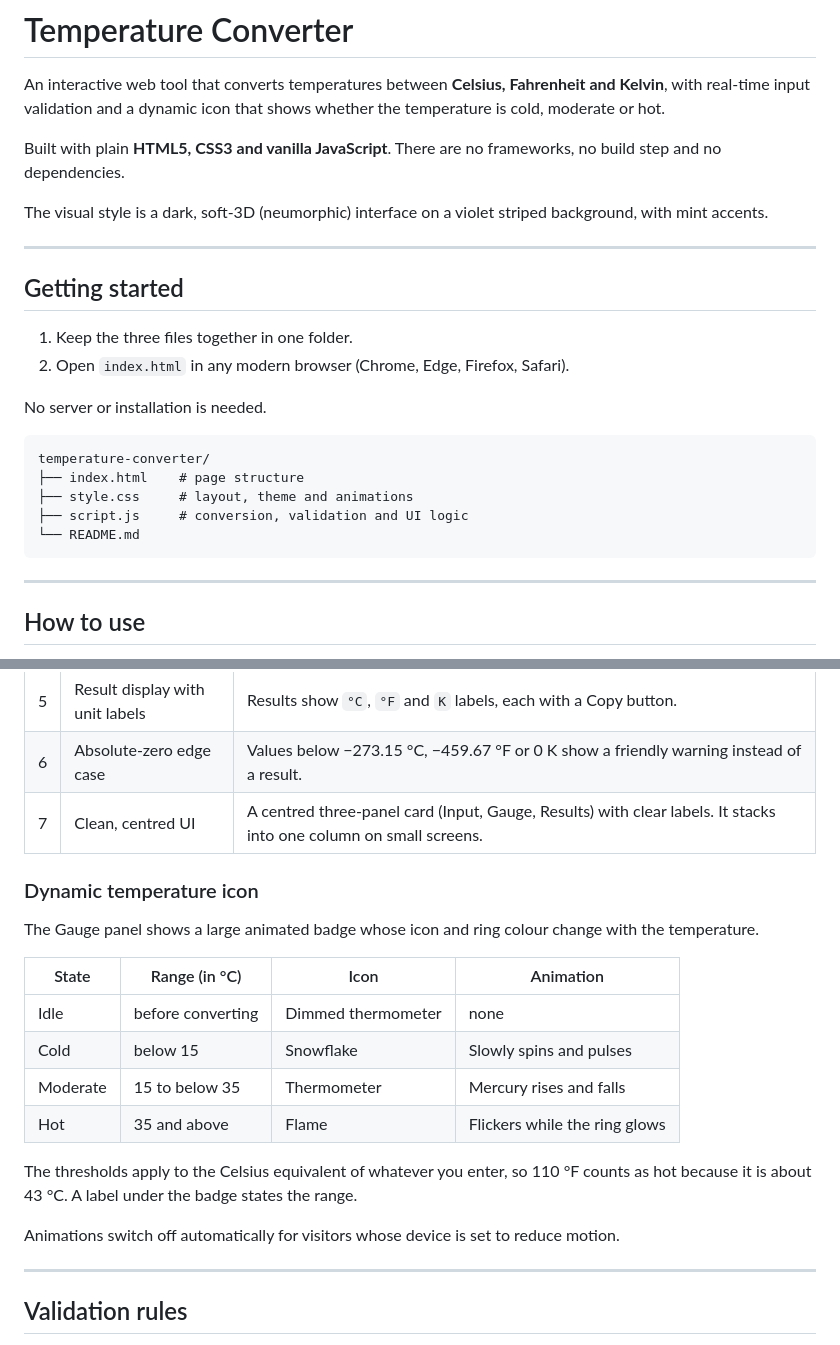
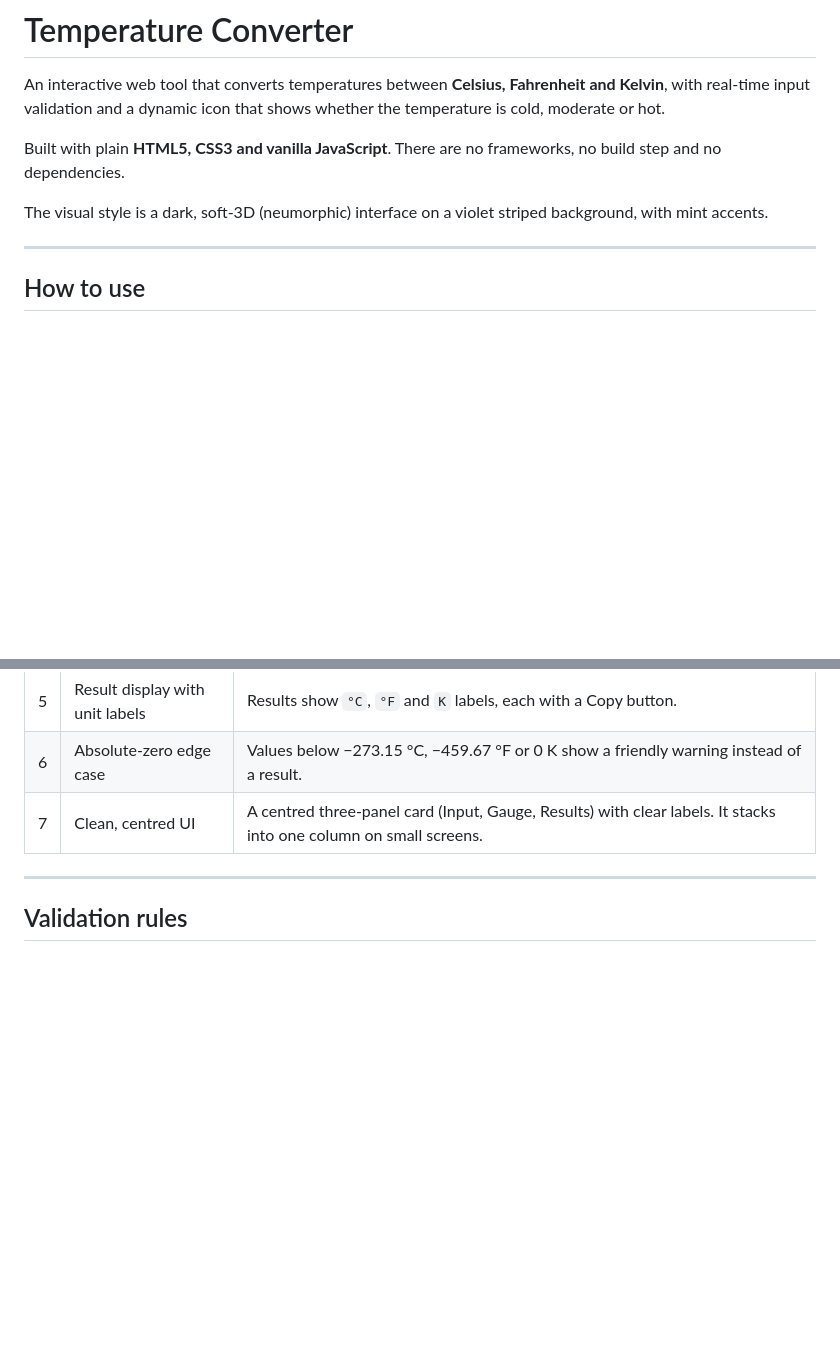
Before and after one commit to Rushilk08/OIBSIP, a Markdown page: WebDev-L1-Temperature Converter Website/README.md, 2 parts joined by grey strips. GitHub-like rendering; blank space fills up the shorter version.

````diff
--- a/WebDev-L1-Temperature Converter Website/README.md
+++ b/WebDev-L1-Temperature Converter Website/README.md
@@ -5,23 +5,6 @@ An interactive web tool that converts temperatures between **Celsius, Fahrenheit
 Built with plain **HTML5, CSS3 and vanilla JavaScript**. There are no frameworks, no build step and no dependencies.
 
 The visual style is a dark, soft-3D (neumorphic) interface on a violet striped background, with mint accents.
-
----
-
-## Getting started
-
-1. Keep the three files together in one folder.
-2. Open `index.html` in any modern browser (Chrome, Edge, Firefox, Safari).
-
-No server or installation is needed.
-
-```
-temperature-converter/
-├── index.html    # page structure
-├── style.css     # layout, theme and animations
-├── script.js     # conversion, validation and UI logic
-└── README.md
-```
 
 ---
 
@@ -46,21 +29,6 @@ temperature-converter/
 | 5 | Result display with unit labels | Results show `°C`, `°F` and `K` labels, each with a Copy button. |
 | 6 | Absolute-zero edge case | Values below −273.15 °C, −459.67 °F or 0 K show a friendly warning instead of a result. |
 | 7 | Clean, centred UI | A centred three-panel card (Input, Gauge, Results) with clear labels. It stacks into one column on small screens. |
-
-### Dynamic temperature icon
-
-The Gauge panel shows a large animated badge whose icon and ring colour change with the temperature.
-
-| State | Range (in °C) | Icon | Animation |
-|---|---|---|---|
-| Idle | before converting | Dimmed thermometer | none |
-| Cold | below 15 | Snowflake | Slowly spins and pulses |
-| Moderate | 15 to below 35 | Thermometer | Mercury rises and falls |
-| Hot | 35 and above | Flame | Flickers while the ring glows |
-
-The thresholds apply to the Celsius equivalent of whatever you enter, so 110 °F counts as hot because it is about 43 °C. A label under the badge states the range.
-
-Animations switch off automatically for visitors whose device is set to reduce motion.
 
 ---
 
````
Also changed, not shown: other parts of WebDev-L1-Temperature Converter Website/README.md (+0 -15 lines).
